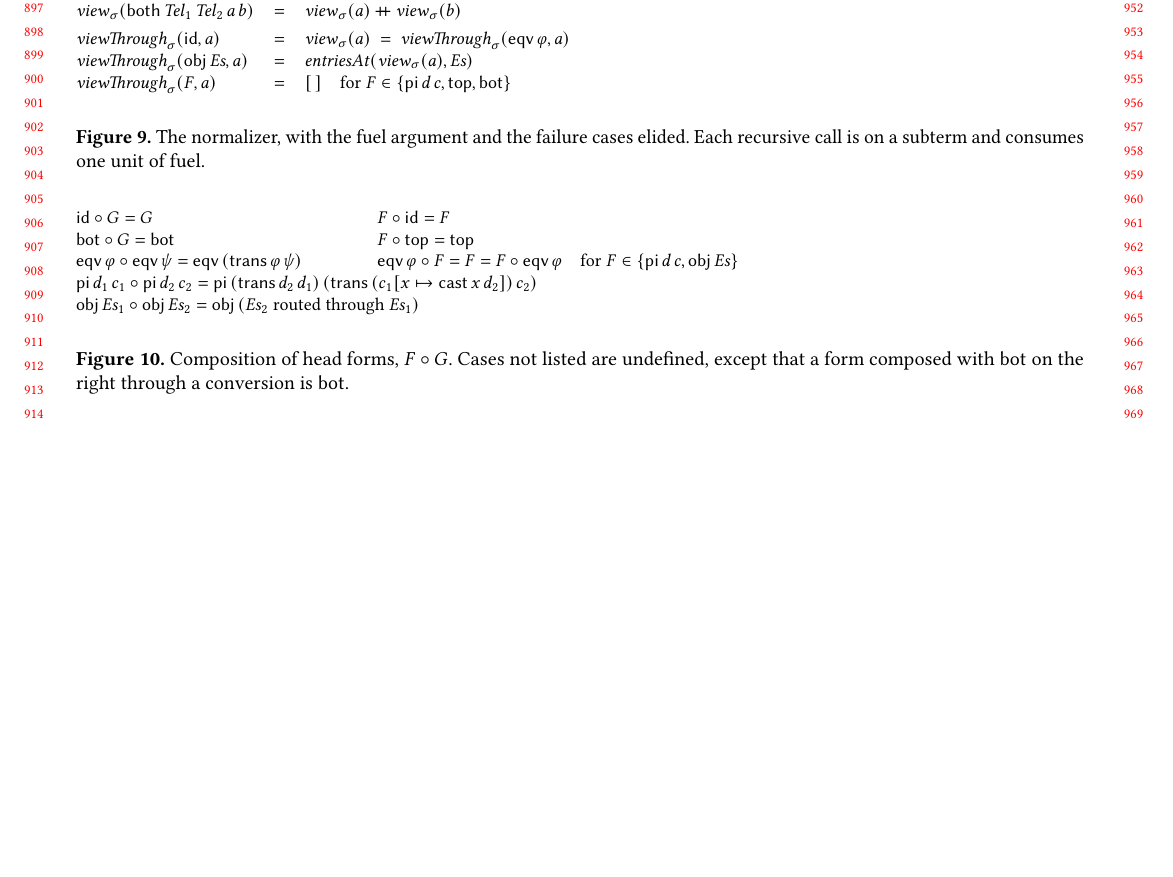
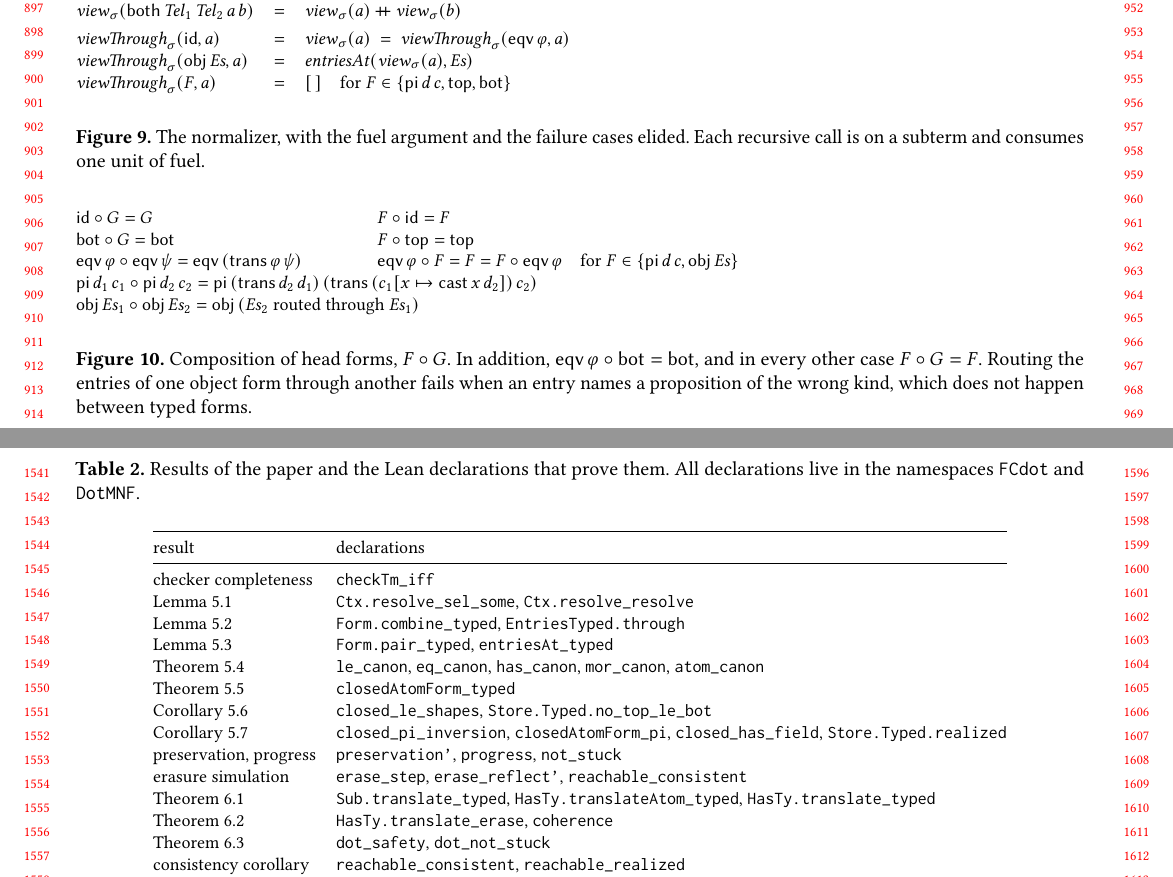
Before and after one commit to bracevac/path-dependent, a LaTeX paper (paper/main.tex, which reads paper/sections/canonical.tex, paper/sections/mechanization.tex): part of page 9 of 16 before the commit and two parts of pages 9 and 15 of 16 after it, the two joined at a grey line, cut so that both start at the same text, the shorter picture padded with empty space. Compiled offline with pdfLaTeX.

Commit message:
Paper: full-width figures, theorem-to-Lean table, faithfulness fixes

```diff
--- a/paper/sections/canonical.tex
+++ b/paper/sections/canonical.tex
@@ -83,7 +83,7 @@ A view is the telescope of forms of the propositions that an atom's resolved obj
 \multicolumn{3}{@{}l@{}}{\form{obj}\,\mathit{Es}_1 \circ \form{obj}\,\mathit{Es}_2 = \form{obj}\,(\mathit{Es}_2 \text{ routed through } \mathit{Es}_1)}
 \end{array}
 \]
-\caption{Composition of head forms, $F \circ G$. Cases not listed are undefined, except that a form composed with $\form{bot}$ on the right through a conversion is $\form{bot}$.}
+\caption{Composition of head forms, $F \circ G$. In addition, $\form{eqv}\,\varphi \circ \form{bot} = \form{bot}$, and in every other case $F \circ G = F$. Routing the entries of one object form through another fails when an entry names a proposition of the wrong kind, which does not happen between typed forms.}
 \label{fig:combine}
 \end{figure*}
 
--- a/paper/sections/mechanization.tex
+++ b/paper/sections/mechanization.tex
@@ -38,0 +40,26 @@ The Lean sources use the notation of this paper for judgments, telescopes, norma
+\begin{table*}
+\small
+\caption{Results of the paper and the Lean declarations that prove them. All declarations live in the namespaces \lean{FCdot} and \lean{DotMNF}.}
+\label{tab:names}
+\centering
+\begin{tabular}{@{}ll@{}}
+\toprule
+result & declarations \\
+\midrule
+checker completeness & \lean{checkTm\_iff} \\
+Lemma~\ref{lem:resolve} & \lean{Ctx.resolve\_sel\_some}, \lean{Ctx.resolve\_resolve} \\
+Lemma~\ref{lem:combine} & \lean{Form.combine\_typed}, \lean{EntriesTyped.through} \\
+Lemma~\ref{lem:pair-apply} & \lean{Form.pair\_typed}, \lean{entriesAt\_typed} \\
+Theorem~\ref{thm:canon} & \lean{le\_canon}, \lean{eq\_canon}, \lean{has\_canon}, \lean{mor\_canon}, \lean{atom\_canon} \\
+Theorem~\ref{thm:chain} & \lean{closedAtomForm\_typed} \\
+Corollary~\ref{cor:shapes} & \lean{closed\_le\_shapes}, \lean{Store.Typed.no\_top\_le\_bot} \\
+Corollary~\ref{cor:inversion} & \lean{closed\_pi\_inversion}, \lean{closedAtomForm\_pi}, \lean{closed\_has\_field}, \lean{Store.Typed.realized} \\
+preservation, progress & \lean{preservation'}, \lean{progress}, \lean{not\_stuck} \\
+erasure simulation & \lean{erase\_step}, \lean{erase\_reflect'}, \lean{reachable\_consistent} \\
+Theorem~\ref{thm:trans-typed} & \lean{Sub.translate\_typed}, \lean{HasTy.translateAtom\_typed}, \lean{HasTy.translate\_typed} \\
+Theorem~\ref{thm:trans-erase} & \lean{HasTy.translate\_erase}, \lean{coherence} \\
+Theorem~\ref{thm:dot-safety} & \lean{dot\_safety}, \lean{dot\_not\_stuck} \\
+consistency corollary & \lean{reachable\_consistent}, \lean{reachable\_realized} \\
+\bottomrule
+\end{tabular}
+\end{table*}
```
Also changed, not shown: paper/sections/conclusion.tex (+1 -1 lines), paper/sections/related.tex (+1 -1 lines), paper/pg-08.png, paper/pg-09.png, paper/pg-10.png, paper/pg-11.png, paper/pg-12.png, paper/pg-13.png, paper/pg-14.png, paper/pg-15.png, paper/pg-16.png, paper/sections/canonical.tex (6 more changed lines), paper/sections/mechanization.tex (9 more changed lines), 2 other files.
